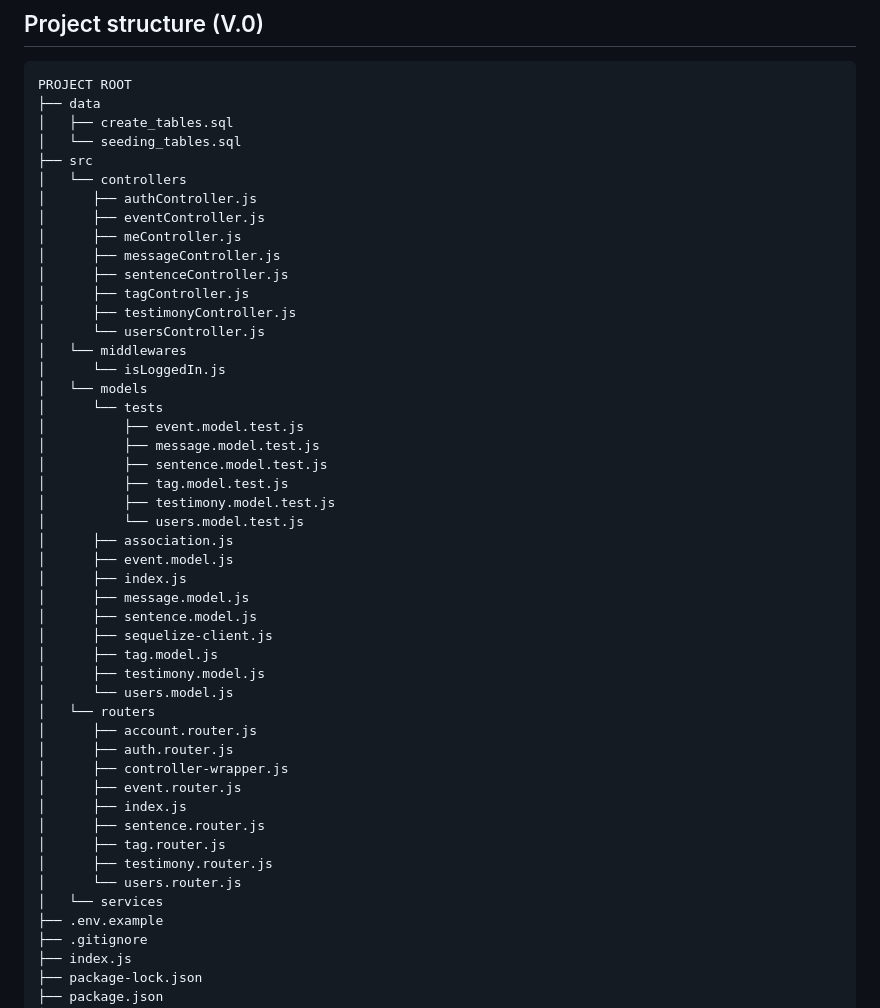
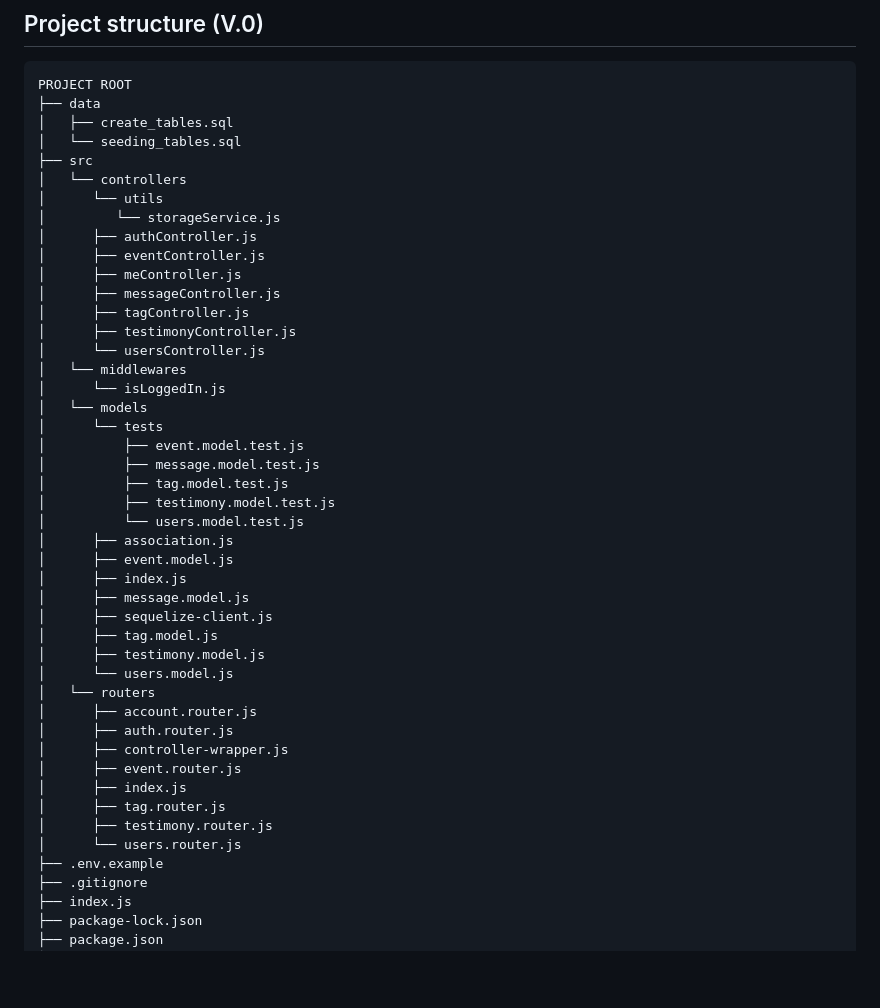
Before and after one commit to sll0yd/seniorlove-back, a Markdown page: README.md, the part around the change. GitHub-like rendering; blank space fills up the shorter version.

```diff
--- a/README.md
+++ b/README.md
@@ -79,11 +79,12 @@ PROJECT ROOT
 │   └── seeding_tables.sql
 ├── src
 │   └── controllers
+│      └── utils
+│         └── storageService.js
 │      ├── authController.js
 │      ├── eventController.js
 │      ├── meController.js
 │      ├── messageController.js
-│      ├── sentenceController.js
 │      ├── tagController.js
 │      ├── testimonyController.js
 │      └── usersController.js
@@ -93,7 +94,6 @@ PROJECT ROOT
 │      └── tests
 │          ├── event.model.test.js
 │          ├── message.model.test.js
-│          ├── sentence.model.test.js
 │          ├── tag.model.test.js
 │          ├── testimony.model.test.js
 │          └── users.model.test.js
@@ -101,7 +101,6 @@ PROJECT ROOT
 │      ├── event.model.js
 │      ├── index.js
 │      ├── message.model.js
-│      ├── sentence.model.js
 │      ├── sequelize-client.js
 │      ├── tag.model.js
 │      ├── testimony.model.js
@@ -112,11 +111,9 @@ PROJECT ROOT
 │      ├── controller-wrapper.js
 │      ├── event.router.js
 │      ├── index.js
-│      ├── sentence.router.js
 │      ├── tag.router.js
 │      ├── testimony.router.js
 │      └── users.router.js
-│   └── services
 ├── .env.example
 ├── .gitignore
 ├── index.js
```
